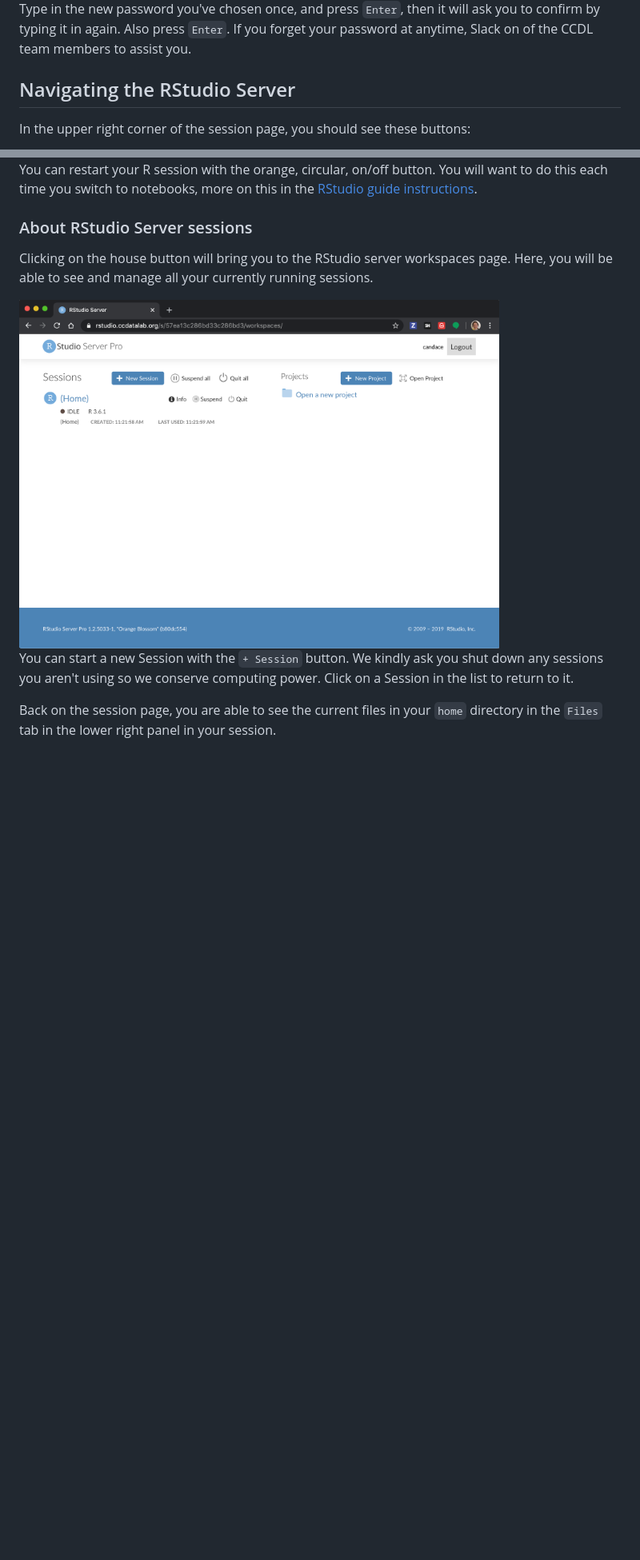
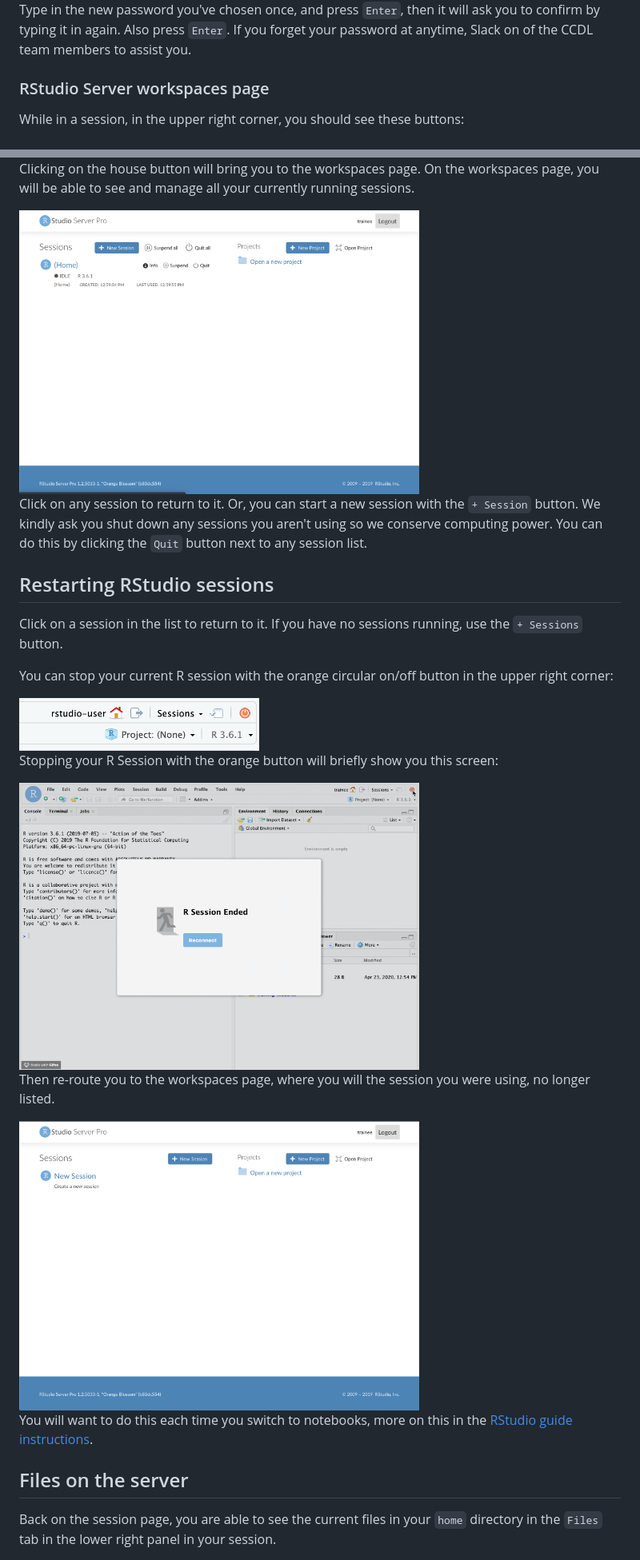
Before and after one commit to AlexsLemonade/training-modules, a Markdown page: virtual-setup/rstudio-login.md, 2 parts joined by grey strips. Shown at 80% size. Rendered like a GitHub page; pictures changed too: virtual-setup/screenshots/rstudio-session-ended.png (added), virtual-setup/screenshots/rstudio-workspaces-empty.png (added), virtual-setup/screenshots/rstudio-workspaces.png; blank space fills up the shorter version.

Commit message:
Context is the spice of life. Also add screenshots

```diff
--- a/virtual-setup/rstudio-login.md
+++ b/virtual-setup/rstudio-login.md
@@ -24,7 +36,7 @@ Type in the new password you've chosen once, and press `Enter`, then it will ask
 Also press `Enter`.
 If you forget your password at anytime, Slack on of the CCDL team members to assist you.
 
-## Navigating the RStudio Server
+### RStudio Server workspaces page
 
-In the upper right corner of the session page, you should see these buttons:
+While in a session, in the upper right corner, you should see these buttons:
 
@@ -32,18 +44,35 @@ In the upper right corner of the session page, you should see these buttons:
 
-You can restart your R session with the orange, circular, on/off button.
+Clicking on the house button will bring you to the workspaces page.
+On the workspaces page, you will be able to see and manage all your currently running sessions.
+
+<img src = "screenshots/rstudio-workspaces.png" width = 500>
+
+Click on any session to return to it.
+Or, you can start a new session with the `+ Session` button.
+We kindly ask you shut down any sessions you aren't using so we conserve computing power.
+You can do this by clicking the `Quit` button next to any session list.
+
+## Restarting RStudio sessions
+
+Click on a session in the list to return to it.
+If you have no sessions running, use the `+ Sessions` button.
+
+You can stop your current R session with the orange circular on/off button in the upper right corner:
+
+<img src = "screenshots/rstudio-session-buttons.png" width = 300>
+
+Stopping your R Session with the orange button will briefly show you this screen:
+
+<img src = "screenshots/rstudio-session-ended.png" width = 500>
+
+Then re-route you to the workspaces page, where you will the session you were using, no longer listed.
+
+<img src = "screenshots/rstudio-workspaces-empty.png" width = 500>
+
 You will want to do this each time you switch to notebooks, more on this in the
 [RStudio guide instructions](../intro-to-R-tidyverse/00a-rstudio_guide.md).
 
-### About RStudio Server sessions
-
-Clicking on the house button will bring you to the RStudio server workspaces page.
-Here, you will be able to see and manage all your currently running sessions.
-
-<img src = "screenshots/rstudio-workspaces.png" width = 600>
-
-You can start a new Session with the `+ Session` button.
-We kindly ask you shut down any sessions you aren't using so we conserve computing power.
-Click on a Session in the list to return to it.
+## Files on the server
 
 Back on the session page, you are able to see the current files in your `home` directory in the `Files` tab in the lower right panel in your session.
 
```
Also changed, not shown: other parts of virtual-setup/rstudio-login.md (+19 -7 lines).
